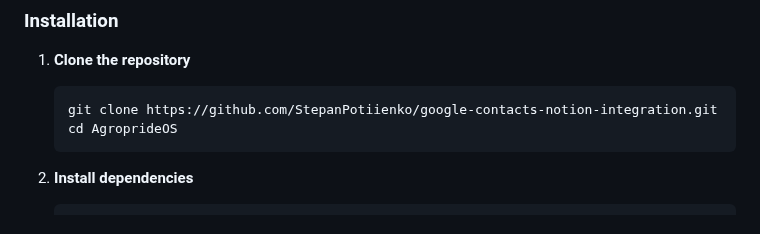
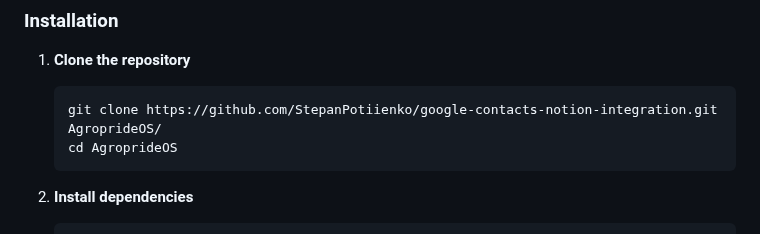
Before and after one commit to StepanPotiienko/google-contacts-notion-integration, a Markdown page: README.md, the part around the change. Rendered like a GitHub page.

Commit message:
minor fix in readme.md

````diff
--- a/README.md
+++ b/README.md
@@ -66,7 +66,7 @@ AgroprideOS/
 1. **Clone the repository**
 
    ```bash
-   git clone https://github.com/StepanPotiienko/google-contacts-notion-integration.git
+   git clone https://github.com/StepanPotiienko/google-contacts-notion-integration.git AgroprideOS/
    cd AgroprideOS
    ```
 
````
